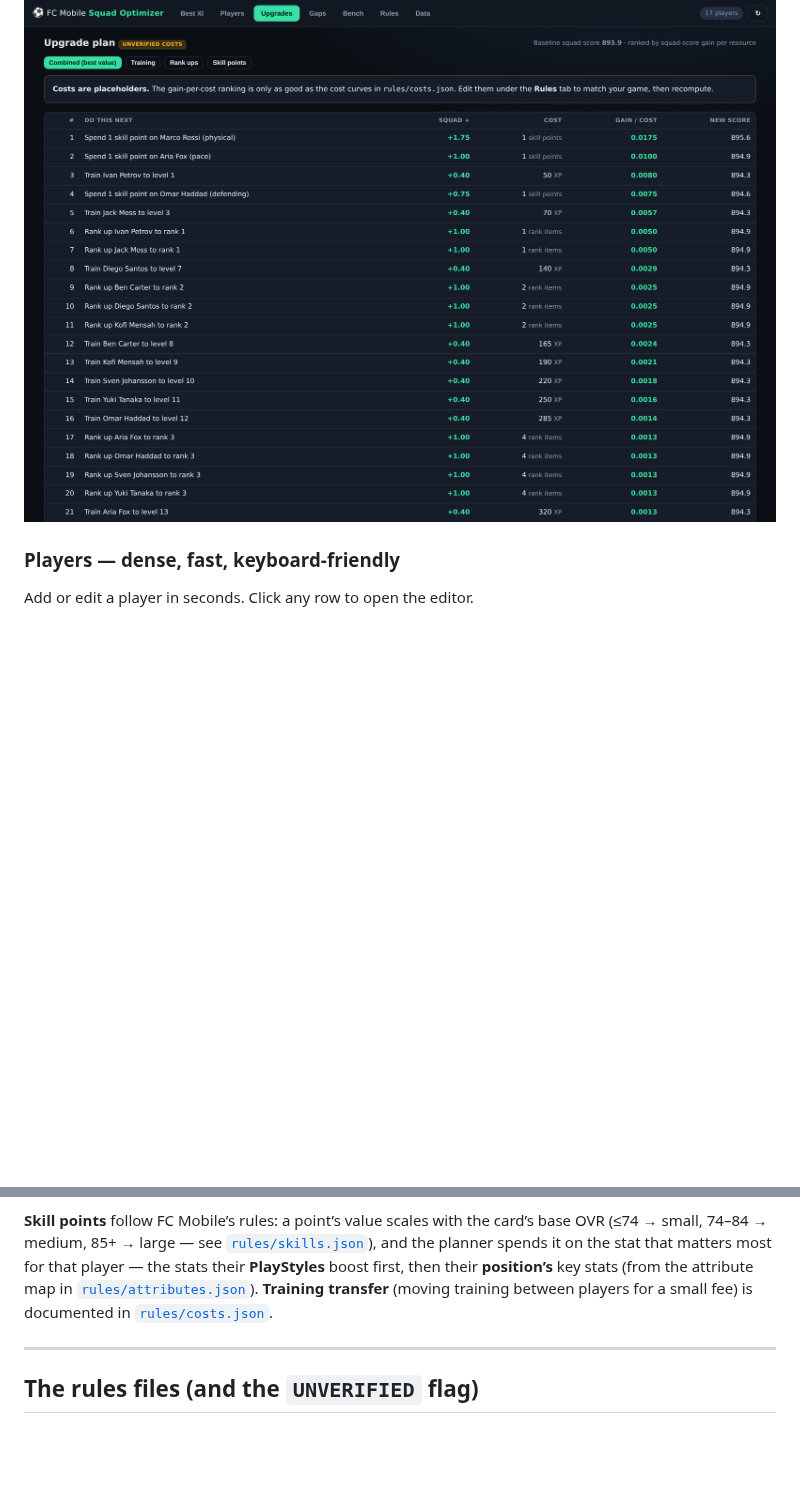
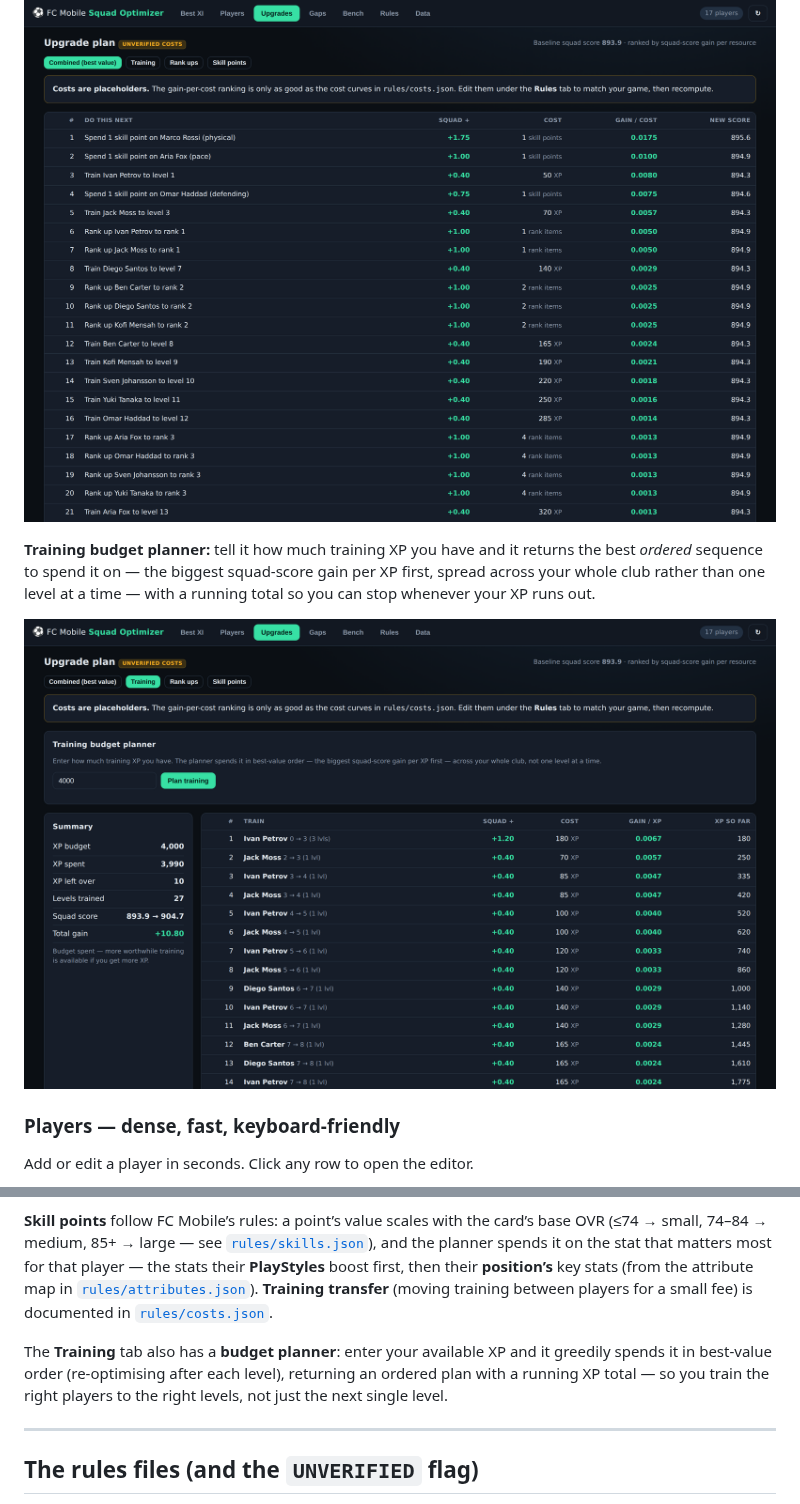
Before and after one commit to hughdwill-byte/FC-Mobile-Team-Selector, a Markdown page: README.md, 2 parts joined by grey strips. Rendered like a GitHub page; pictures changed too: docs/images/09-training-planner.png (added); blank space fills up the shorter version.

```diff
--- a/README.md
+++ b/README.md
@@ -29,6 +29,13 @@ per resource spent**. Upgrading a benched player is included — an upgrade that
 into the XI can be worth more than improving a starter.
 
 ![Upgrade plan](docs/images/03-upgrades.png)
+
+**Training budget planner:** tell it how much training XP you have and it returns the best
+*ordered* sequence to spend it on — the biggest squad-score gain per XP first, spread across
+your whole club rather than one level at a time — with a running total so you can stop
+whenever your XP runs out.
+
+![Training budget planner](docs/images/09-training-planner.png)
 
 ### Players — dense, fast, keyboard-friendly
 Add or edit a player in seconds. Click any row to open the editor.
@@ -137,6 +144,11 @@ and the planner spends it on the stat that matters most for that player — the
 [`rules/attributes.json`](rules/attributes.json)). **Training transfer** (moving training
 between players for a small fee) is documented in [`rules/costs.json`](rules/costs.json).
 
+The **Training** tab also has a **budget planner**: enter your available XP and it greedily
+spends it in best-value order (re-optimising after each level), returning an ordered plan
+with a running XP total — so you train the right players to the right levels, not just the
+next single level.
+
 ---
 
 ## The rules files (and the `UNVERIFIED` flag)
```
Also changed, not shown: 5 other files.
